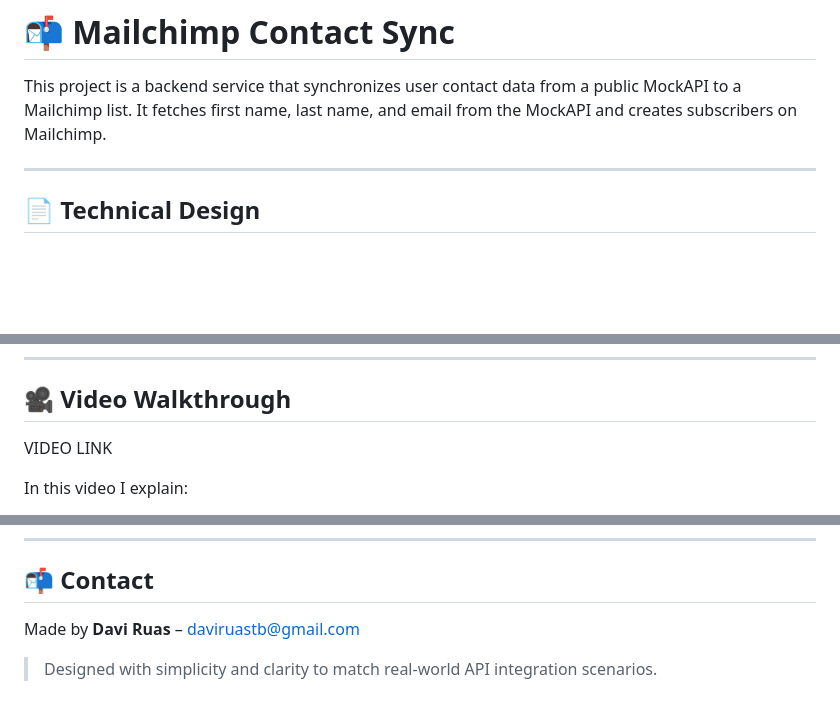
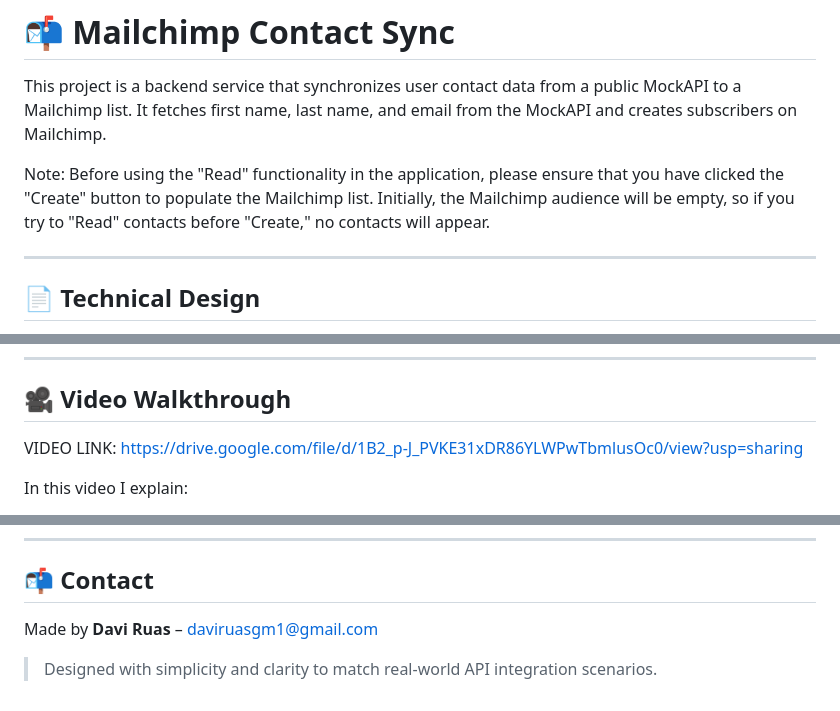
Before and after one commit to BigDave98/Trio-project, a Markdown page: README.md, 3 parts joined by grey strips. GitHub-like rendering; blank space fills up the shorter version.

```diff
--- a/README.md
+++ b/README.md
@@ -2,6 +2,9 @@
 
 This project is a backend service that synchronizes user contact data from a public MockAPI to a Mailchimp list.
 It fetches first name, last name, and email from the MockAPI and creates subscribers on Mailchimp.
+
+Note: Before using the "Read" functionality in the application, please ensure that you have clicked the "Create" button to populate the Mailchimp list.
+Initially, the Mailchimp audience will be empty, so if you try to "Read" contacts before "Create," no contacts will appear.
 
 ---
 
@@ -30,7 +33,7 @@ Alternatives considered
 
 ## 🎥 Video Walkthrough
 
-VIDEO LINK
+VIDEO LINK: https://drive.google.com/file/d/1B2_p-J_PVKE31xDR86YLWPwTbmlusOc0/view?usp=sharing
 
 In this video I explain:
 - How the software works
@@ -160,6 +163,6 @@ MOCKAPI_URL=https://challenge.trio.dev/api/v1/contacts
 
 ## 📬 Contact
 
-Made by **Davi Ruas** – [daviruastb@gmail.com](mailto:daviruastb@gmail.com)
+Made by **Davi Ruas** – [daviruasgm1@gmail.com](mailto:daviruasgm1@gmail.com)
 
 > Designed with simplicity and clarity to match real-world API integration scenarios.
```
